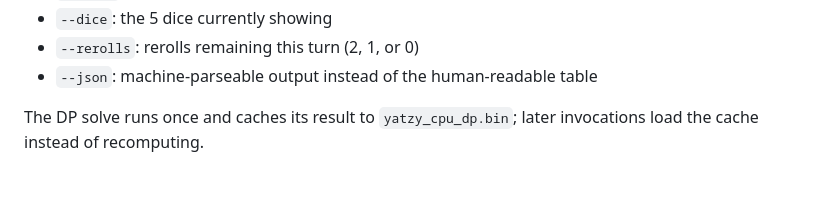
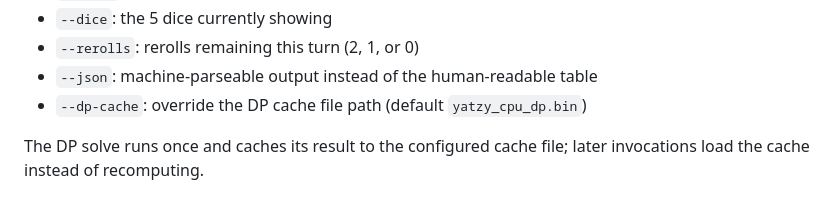
Before and after one commit to tellewsen/optimal-yatzy, a Markdown page: README.md, the part around the change. Rendered like a GitHub page.

Commit message:
docs: document the --dp-cache CLI flag

```diff
--- a/README.md
+++ b/README.md
@@ -85,6 +85,7 @@ Query the optimal move for a given game state:
 - `--dice`: the 5 dice currently showing
 - `--rerolls`: rerolls remaining this turn (2, 1, or 0)
 - `--json`: machine-parseable output instead of the human-readable table
+- `--dp-cache`: override the DP cache file path (default `yatzy_cpu_dp.bin`)
 
-The DP solve runs once and caches its result to `yatzy_cpu_dp.bin`; later
+The DP solve runs once and caches its result to the configured cache file; later
 invocations load the cache instead of recomputing.
```
